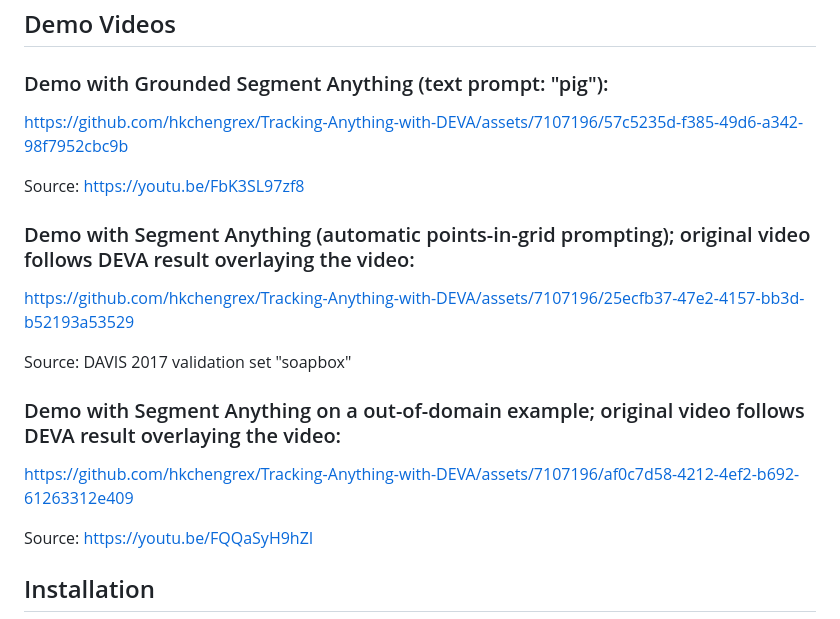
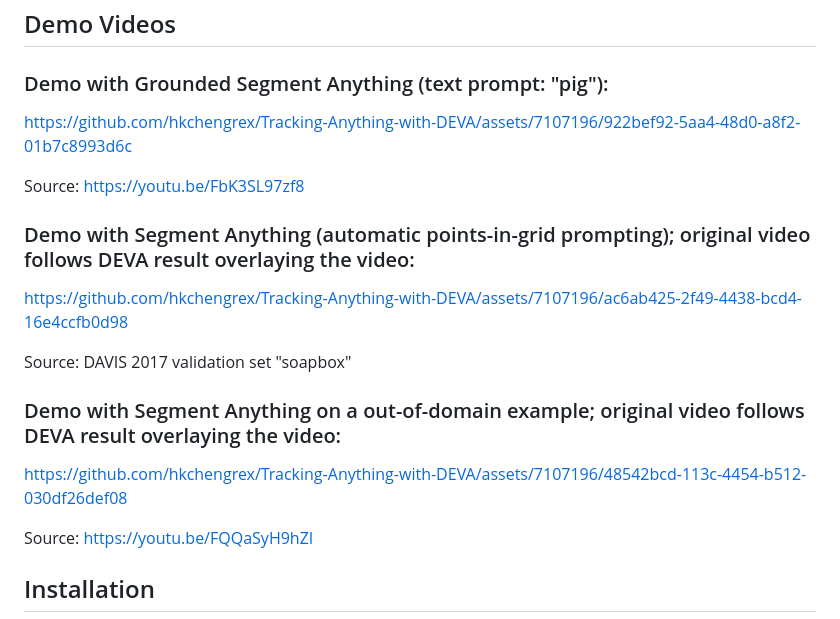
Before and after one commit to hkchengrex/Tracking-Anything-with-DEVA, a Markdown page: README.md, the part around the change. GitHub-like rendering.

```diff
--- a/README.md
+++ b/README.md
@@ -21,19 +21,19 @@ We show that this decoupled formulation compares favorably to end-to-end approac
 
 ### Demo with Grounded Segment Anything (text prompt: "pig"):
 
-https://github.com/hkchengrex/Tracking-Anything-with-DEVA/assets/7107196/57c5235d-f385-49d6-a342-98f7952cbc9b
+https://github.com/hkchengrex/Tracking-Anything-with-DEVA/assets/7107196/922bef92-5aa4-48d0-a8f2-01b7c8993d6c
 
 Source: https://youtu.be/FbK3SL97zf8
 
 ### Demo with Segment Anything (automatic points-in-grid prompting); original video follows DEVA result overlaying the video:
 
-https://github.com/hkchengrex/Tracking-Anything-with-DEVA/assets/7107196/25ecfb37-47e2-4157-bb3d-b52193a53529
+https://github.com/hkchengrex/Tracking-Anything-with-DEVA/assets/7107196/ac6ab425-2f49-4438-bcd4-16e4ccfb0d98
 
 Source: DAVIS 2017 validation set "soapbox"
 
 ### Demo with Segment Anything on a out-of-domain example; original video follows DEVA result overlaying the video:
 
-https://github.com/hkchengrex/Tracking-Anything-with-DEVA/assets/7107196/af0c7d58-4212-4ef2-b692-61263312e409
+https://github.com/hkchengrex/Tracking-Anything-with-DEVA/assets/7107196/48542bcd-113c-4454-b512-030df26def08
 
 Source: https://youtu.be/FQQaSyH9hZI
 
```
